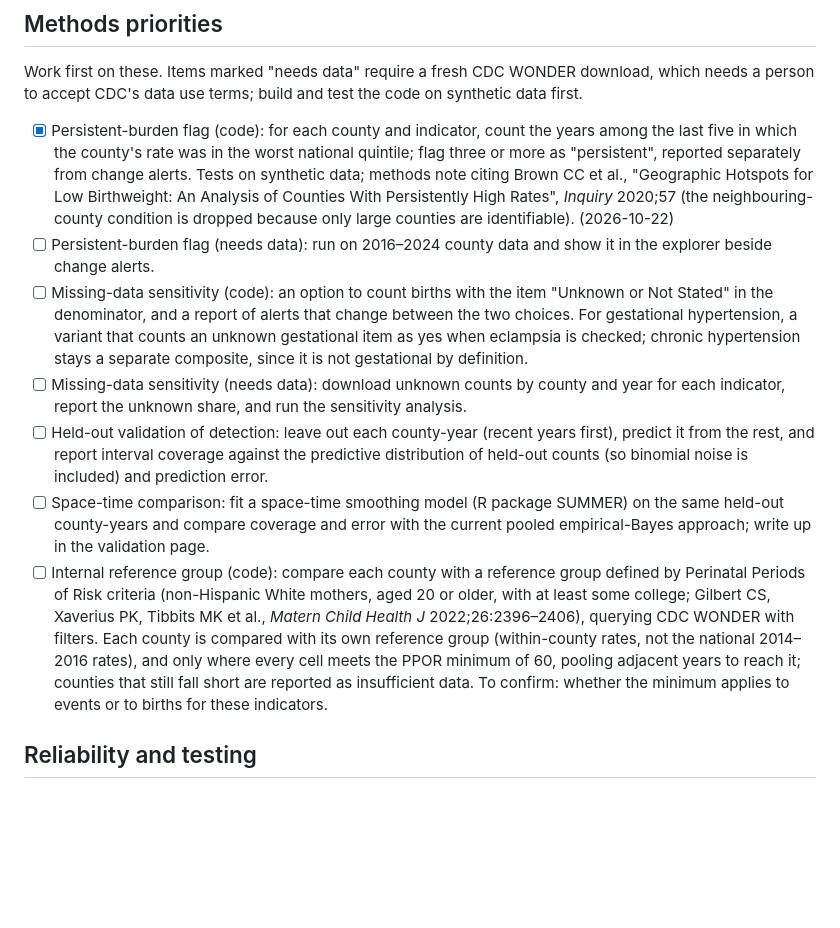
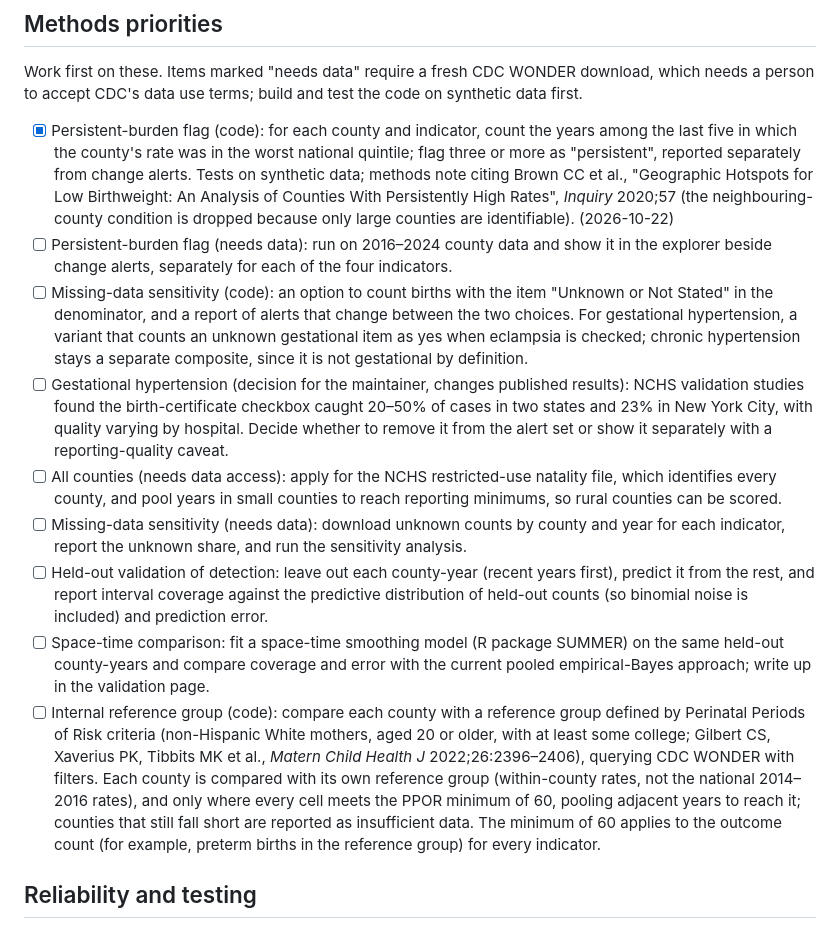
Before and after one commit to karantejpal12/perinatal-ews, a Markdown page: docs/ROADMAP.md, the part around the change. Rendered like a GitHub page; blank space fills up the shorter version.

```diff
--- a/docs/ROADMAP.md
+++ b/docs/ROADMAP.md
@@ -7,12 +7,14 @@ Planned improvements to perinatal-ews, in rough order. Items are small enough to
 Work first on these. Items marked "needs data" require a fresh CDC WONDER download, which needs a person to accept CDC's data use terms; build and test the code on synthetic data first.
 
 - [x] Persistent-burden flag (code): for each county and indicator, count the years among the last five in which the county's rate was in the worst national quintile; flag three or more as "persistent", reported separately from change alerts. Tests on synthetic data; methods note citing Brown CC et al., "Geographic Hotspots for Low Birthweight: An Analysis of Counties With Persistently High Rates", *Inquiry* 2020;57 (the neighbouring-county condition is dropped because only large counties are identifiable). (2026-10-22)
-- [ ] Persistent-burden flag (needs data): run on 2016–2024 county data and show it in the explorer beside change alerts.
+- [ ] Persistent-burden flag (needs data): run on 2016–2024 county data and show it in the explorer beside change alerts, separately for each of the four indicators.
 - [ ] Missing-data sensitivity (code): an option to count births with the item "Unknown or Not Stated" in the denominator, and a report of alerts that change between the two choices. For gestational hypertension, a variant that counts an unknown gestational item as yes when eclampsia is checked; chronic hypertension stays a separate composite, since it is not gestational by definition.
+- [ ] Gestational hypertension (decision for the maintainer, changes published results): NCHS validation studies found the birth-certificate checkbox caught 20–50% of cases in two states and 23% in New York City, with quality varying by hospital. Decide whether to remove it from the alert set or show it separately with a reporting-quality caveat.
+- [ ] All counties (needs data access): apply for the NCHS restricted-use natality file, which identifies every county, and pool years in small counties to reach reporting minimums, so rural counties can be scored.
 - [ ] Missing-data sensitivity (needs data): download unknown counts by county and year for each indicator, report the unknown share, and run the sensitivity analysis.
 - [ ] Held-out validation of detection: leave out each county-year (recent years first), predict it from the rest, and report interval coverage against the predictive distribution of held-out counts (so binomial noise is included) and prediction error.
 - [ ] Space-time comparison: fit a space-time smoothing model (R package SUMMER) on the same held-out county-years and compare coverage and error with the current pooled empirical-Bayes approach; write up in the validation page.
-- [ ] Internal reference group (code): compare each county with a reference group defined by Perinatal Periods of Risk criteria (non-Hispanic White mothers, aged 20 or older, with at least some college; Gilbert CS, Xaverius PK, Tibbits MK et al., *Matern Child Health J* 2022;26:2396–2406), querying CDC WONDER with filters. Each county is compared with its own reference group (within-county rates, not the national 2014–2016 rates), and only where every cell meets the PPOR minimum of 60, pooling adjacent years to reach it; counties that still fall short are reported as insufficient data. To confirm: whether the minimum applies to events or to births for these indicators.
+- [ ] Internal reference group (code): compare each county with a reference group defined by Perinatal Periods of Risk criteria (non-Hispanic White mothers, aged 20 or older, with at least some college; Gilbert CS, Xaverius PK, Tibbits MK et al., *Matern Child Health J* 2022;26:2396–2406), querying CDC WONDER with filters. Each county is compared with its own reference group (within-county rates, not the national 2014–2016 rates), and only where every cell meets the PPOR minimum of 60, pooling adjacent years to reach it; counties that still fall short are reported as insufficient data. The minimum of 60 applies to the outcome count (for example, preterm births in the reference group) for every indicator.
 
 ## Reliability and testing
 
```
Also changed, not shown: CHANGELOG.md (+1 -0 lines), docs/methodology.md (+3 -1 lines).
